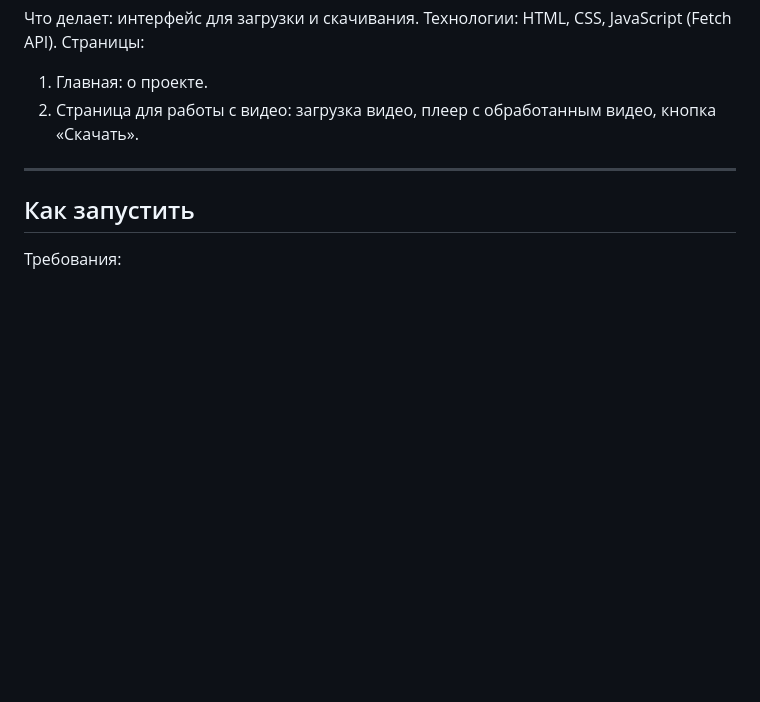
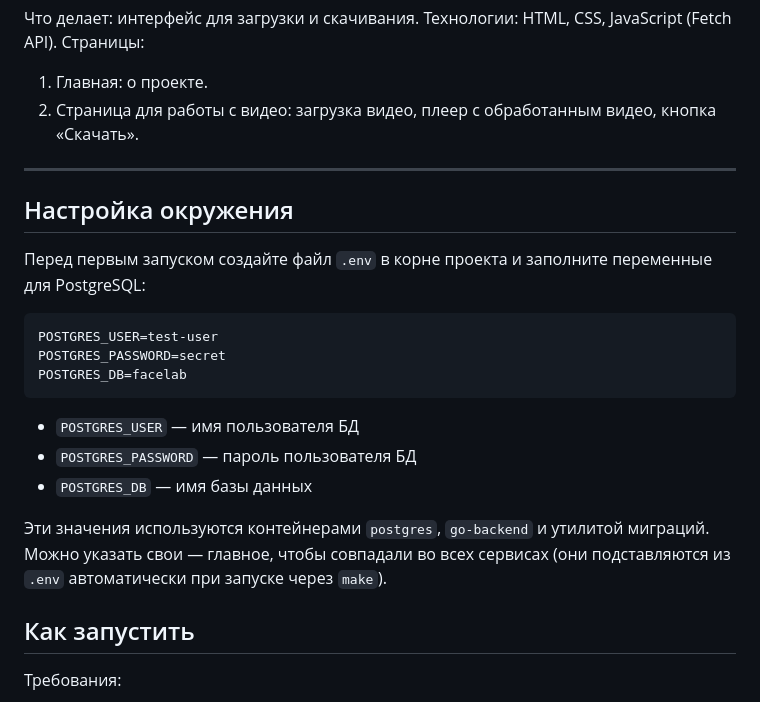
Before and after one commit to vielchelpykh/facelab, a Markdown page: README.md, the part around the change. GitHub-like rendering; blank space fills up the shorter version.

Commit message:
doc: update README.md

````diff
--- a/README.md
+++ b/README.md
@@ -64,6 +64,25 @@
 
 ---
 
+## Настройка окружения
+
+Перед первым запуском создайте файл `.env` в корне проекта и заполните
+переменные для PostgreSQL:
+
+```env
+POSTGRES_USER=test-user
+POSTGRES_PASSWORD=secret
+POSTGRES_DB=facelab
+```
+
+- `POSTGRES_USER` — имя пользователя БД
+- `POSTGRES_PASSWORD` — пароль пользователя БД
+- `POSTGRES_DB` — имя базы данных
+
+Эти значения используются контейнерами `postgres`, `go-backend` и утилитой
+миграций. Можно указать свои — главное, чтобы совпадали во всех сервисах
+(они подставляются из `.env` автоматически при запуске через `make`).
+
 ## Как запустить
 
 Требования:
````
